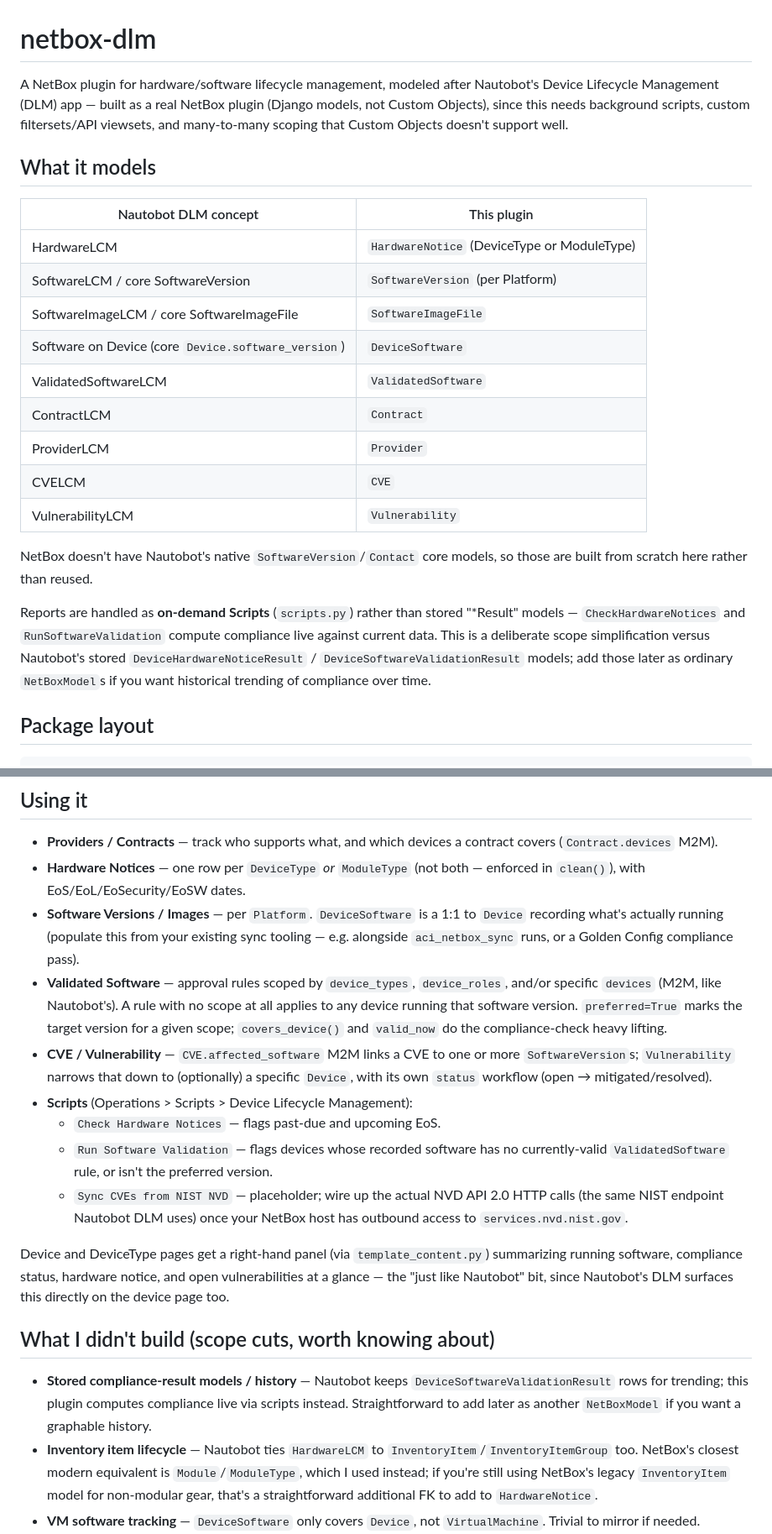
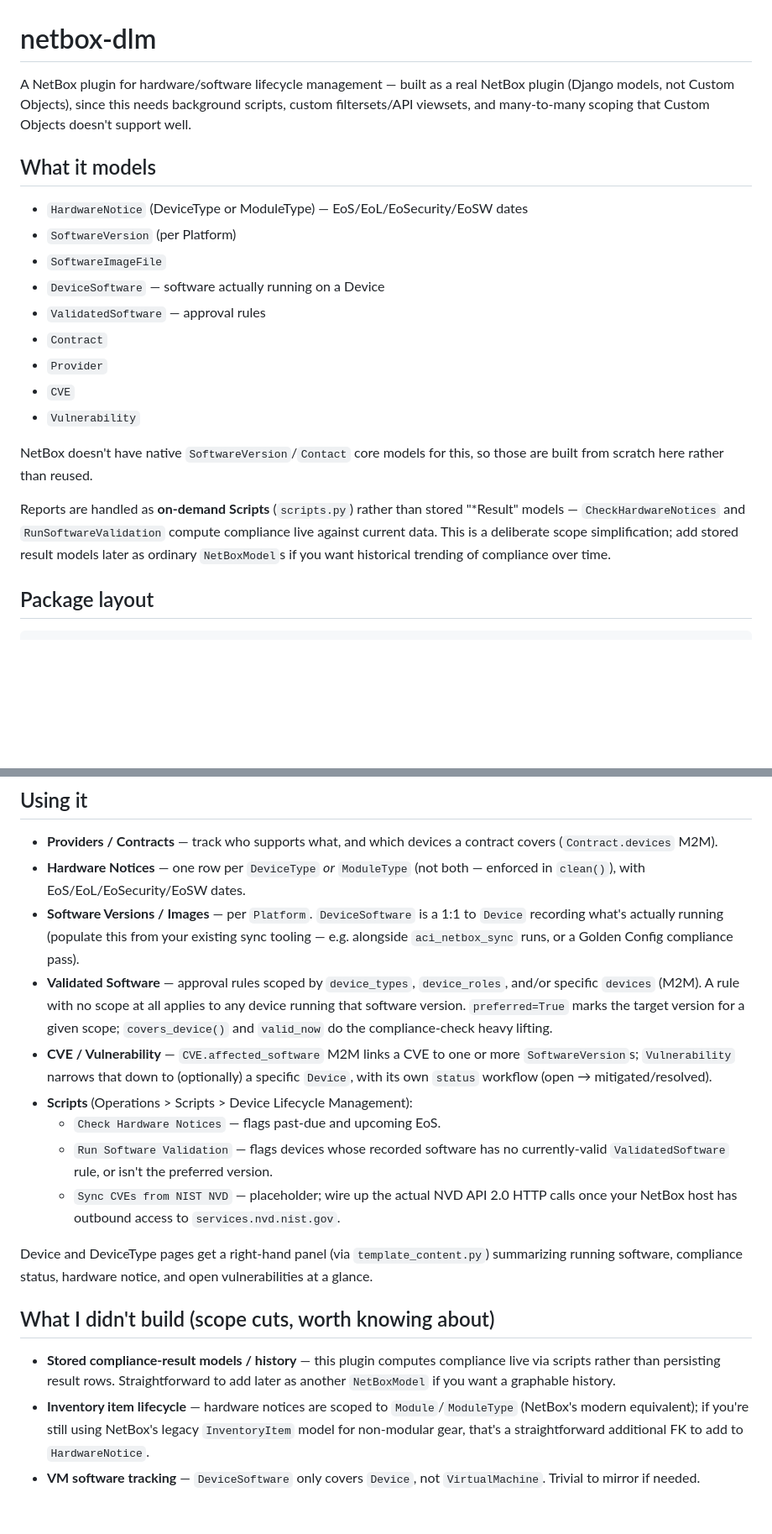
Before and after one commit to droolingtaz/netbox-dlm, a Markdown page: README.md, 2 parts joined by grey strips. Shown at 84% size. GitHub-like rendering; blank space fills up the shorter version.

Commit message:
formatting

```diff
--- a/README.md
+++ b/README.md
@@ -1,34 +1,30 @@
 # netbox-dlm
 
-A NetBox plugin for hardware/software lifecycle management, modeled after
-Nautobot's Device Lifecycle Management (DLM) app — built as a real NetBox
-plugin (Django models, not Custom Objects), since this needs background
-scripts, custom filtersets/API viewsets, and many-to-many scoping that
-Custom Objects doesn't support well.
+A NetBox plugin for hardware/software lifecycle management — built as a
+real NetBox plugin (Django models, not Custom Objects), since this needs
+background scripts, custom filtersets/API viewsets, and many-to-many
+scoping that Custom Objects doesn't support well.
 
 ## What it models
 
-| Nautobot DLM concept                              | This plugin                              |
-|-----------------------------------------------------|--------------------------------------------|
-| HardwareLCM                                          | `HardwareNotice` (DeviceType or ModuleType) |
-| SoftwareLCM / core SoftwareVersion                    | `SoftwareVersion` (per Platform)            |
-| SoftwareImageLCM / core SoftwareImageFile              | `SoftwareImageFile`                          |
-| Software on Device (core `Device.software_version`)     | `DeviceSoftware`                              |
-| ValidatedSoftwareLCM                                     | `ValidatedSoftware`                            |
-| ContractLCM                                              | `Contract`                                       |
-| ProviderLCM                                               | `Provider`                                        |
-| CVELCM                                                     | `CVE`                                               |
-| VulnerabilityLCM                                            | `Vulnerability`                                      |
+- `HardwareNotice` (DeviceType or ModuleType) — EoS/EoL/EoSecurity/EoSW dates
+- `SoftwareVersion` (per Platform)
+- `SoftwareImageFile`
+- `DeviceSoftware` — software actually running on a Device
+- `ValidatedSoftware` — approval rules
+- `Contract`
+- `Provider`
+- `CVE`
+- `Vulnerability`
 
-NetBox doesn't have Nautobot's native `SoftwareVersion`/`Contact` core
-models, so those are built from scratch here rather than reused.
+NetBox doesn't have native `SoftwareVersion`/`Contact` core models for
+this, so those are built from scratch here rather than reused.
 
 Reports are handled as **on-demand Scripts** (`scripts.py`) rather than
 stored "*Result" models — `CheckHardwareNotices` and `RunSoftwareValidation`
 compute compliance live against current data. This is a deliberate scope
-simplification versus Nautobot's stored `DeviceHardwareNoticeResult` /
-`DeviceSoftwareValidationResult` models; add those later as ordinary
-`NetBoxModel`s if you want historical trending of compliance over time.
+simplification; add stored result models later as ordinary `NetBoxModel`s
+if you want historical trending of compliance over time.
 
 ## Package layout
 
@@ -114,7 +110,7 @@ netbox_dlm/
   existing sync tooling — e.g. alongside `aci_netbox_sync` runs, or a Golden
   Config compliance pass).
 - **Validated Software** — approval rules scoped by `device_types`,
-  `device_roles`, and/or specific `devices` (M2M, like Nautobot's). A rule
+  `device_roles`, and/or specific `devices` (M2M). A rule
   with no scope at all applies to any device running that software version.
   `preferred=True` marks the target version for a given scope; `covers_device()`
   and `valid_now` do the compliance-check heavy lifting.
@@ -126,23 +122,21 @@ netbox_dlm/
   - `Run Software Validation` — flags devices whose recorded software has no
     currently-valid `ValidatedSoftware` rule, or isn't the preferred version.
   - `Sync CVEs from NIST NVD` — placeholder; wire up the actual NVD API 2.0
-    HTTP calls (the same NIST endpoint Nautobot DLM uses) once your NetBox
-    host has outbound access to `services.nvd.nist.gov`.
+    HTTP calls once your NetBox host has outbound access to
+    `services.nvd.nist.gov`.
 
 Device and DeviceType pages get a right-hand panel (via `template_content.py`)
 summarizing running software, compliance status, hardware notice, and open
-vulnerabilities at a glance — the "just like Nautobot" bit, since Nautobot's
-DLM surfaces this directly on the device page too.
+vulnerabilities at a glance.
 
 ## What I didn't build (scope cuts, worth knowing about)
 
-- **Stored compliance-result models / history** — Nautobot keeps
-  `DeviceSoftwareValidationResult` rows for trending; this plugin computes
-  compliance live via scripts instead. Straightforward to add later as
-  another `NetBoxModel` if you want a graphable history.
-- **Inventory item lifecycle** — Nautobot ties `HardwareLCM` to
-  `InventoryItem`/`InventoryItemGroup` too. NetBox's closest modern
-  equivalent is `Module`/`ModuleType`, which I used instead; if you're still
+- **Stored compliance-result models / history** — this plugin computes
+  compliance live via scripts rather than persisting result rows.
+  Straightforward to add later as another `NetBoxModel` if you want a
+  graphable history.
+- **Inventory item lifecycle** — hardware notices are scoped to
+  `Module`/`ModuleType` (NetBox's modern equivalent); if you're still
   using NetBox's legacy `InventoryItem` model for non-modular gear, that's a
   straightforward additional FK to add to `HardwareNotice`.
 - **VM software tracking** — `DeviceSoftware` only covers `Device`, not
```
